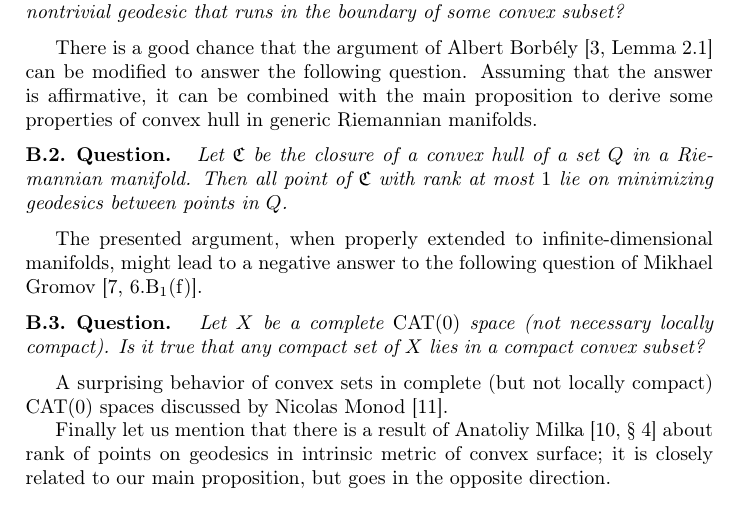
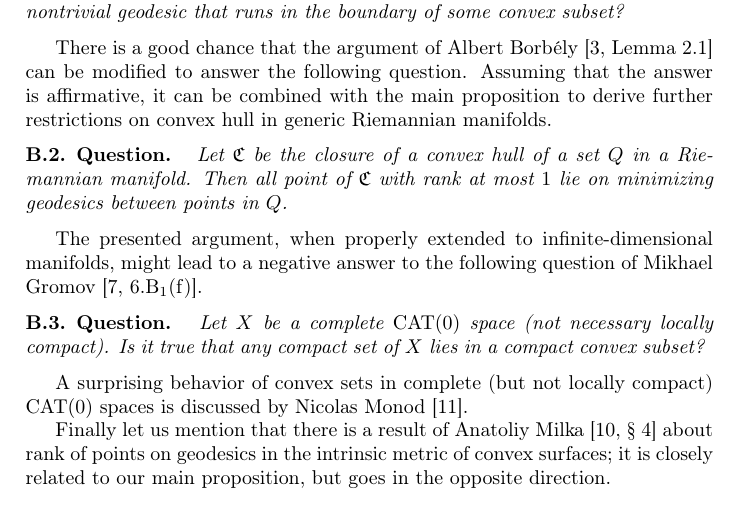
Before and after one commit to anton-petrunin/geodesic-in-bry, a LaTeX paper (convex.tex): part of page 9 of 10, cut so that both start at the same text. Compiled offline with pdfLaTeX.

Commit message:
Саша

```diff
--- a/convex.tex
+++ b/convex.tex
@@ -553,7 +553,7 @@ subset?
 \end{thm}
 
 There is a good chance that the argument of Albert Borb\'{e}ly  \cite[Lemma 2.1]{borbely} can be modified to answer the following question.
-Assuming that the answer is affirmative, it can be combined with the main proposition to derive some properties of convex hull in generic Riemannian manifolds.
+Assuming that the answer is affirmative, it can be combined with the main proposition to derive further restrictions on convex hull in generic Riemannian manifolds.
 
 \begin{thm}{Question}
 Let $\mathfrak{C}$ be the closure of a convex hull of a set $Q$ in a Riemannian manifold.
@@ -567,9 +567,9 @@ Let $X$ be a complete  $\CAT(0)$ space (not necessary locally compact).
 Is it true that any compact set of $X$ lies in a compact convex subset?
 \end{thm}
 
-A surprising behavior of convex sets in complete (but not locally compact) $\CAT(0)$ spaces   discussed by Nicolas Monod \cite{monod}.
+A surprising behavior of convex sets in complete (but not locally compact) $\CAT(0)$ spaces is discussed by Nicolas Monod \cite{monod}.
 
-Finally let us mention that there is a result of Anatoliy Milka \cite[§~4]{milka} about rank of points on geodesics in intrinsic metric of convex surface; it is closely related to our main proposition, but goes in the opposite direction.
+Finally let us mention that there is a result of Anatoliy Milka \cite[§~4]{milka} about rank of points on geodesics in the intrinsic metric of convex surfaces; it is closely related to our main proposition, but goes in the opposite direction.
 
 {\sloppy
 \printbibliography[heading=bibintoc]
```
